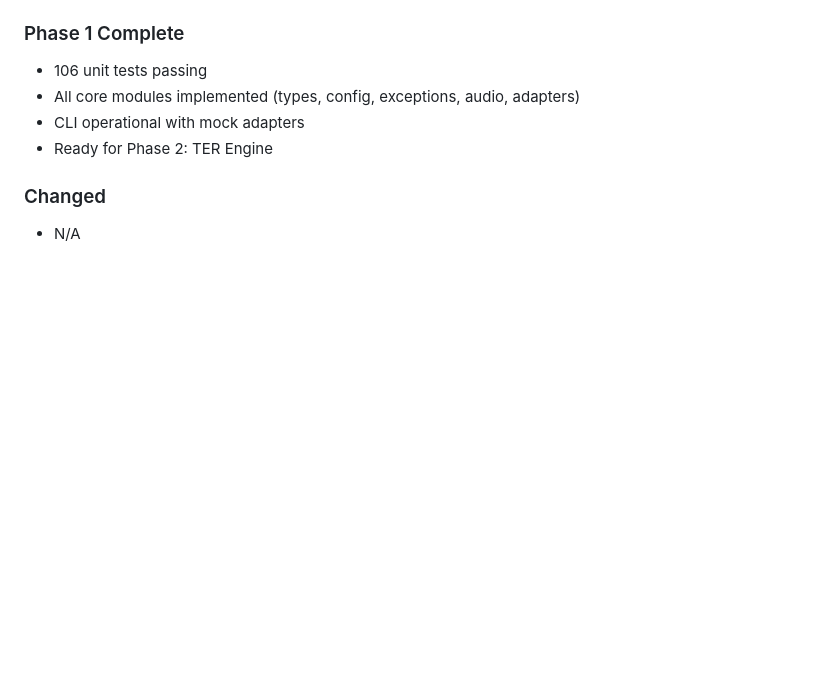
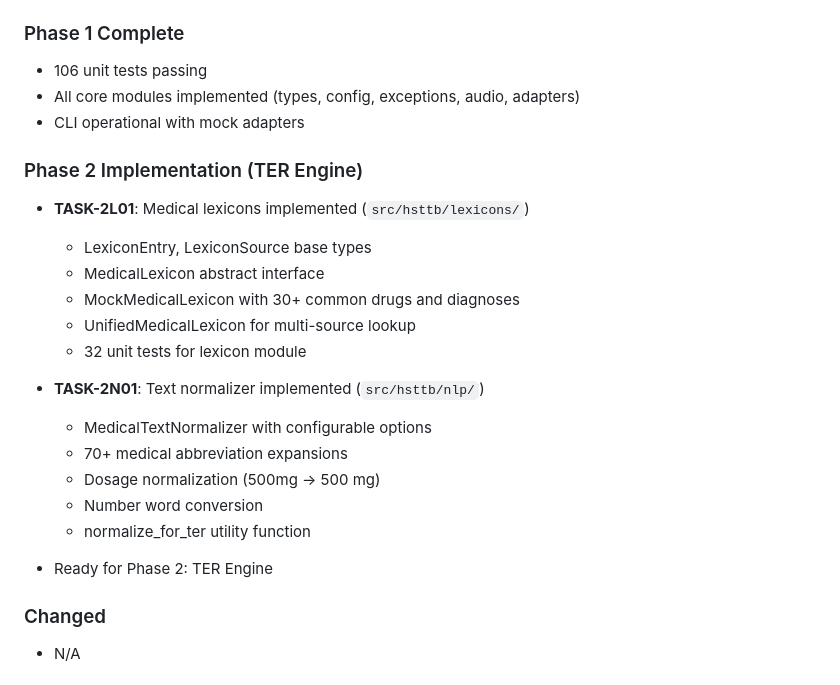
Before and after one commit to pankajkatre8/stt, a Markdown page: changelog.md, the part around the change. Drawn GitHub-style; blank space fills up the shorter version.

```diff
--- a/changelog.md
+++ b/changelog.md
@@ -78,6 +78,21 @@ The format is based on [Keep a Changelog](https://keepachangelog.com/en/1.0.0/).
 - 106 unit tests passing
 - All core modules implemented (types, config, exceptions, audio, adapters)
 - CLI operational with mock adapters
+
+### Phase 2 Implementation (TER Engine)
+- **TASK-2L01**: Medical lexicons implemented (`src/hsttb/lexicons/`)
+  - LexiconEntry, LexiconSource base types
+  - MedicalLexicon abstract interface
+  - MockMedicalLexicon with 30+ common drugs and diagnoses
+  - UnifiedMedicalLexicon for multi-source lookup
+  - 32 unit tests for lexicon module
+
+- **TASK-2N01**: Text normalizer implemented (`src/hsttb/nlp/`)
+  - MedicalTextNormalizer with configurable options
+  - 70+ medical abbreviation expansions
+  - Dosage normalization (500mg → 500 mg)
+  - Number word conversion
+  - normalize_for_ter utility function
 - Ready for Phase 2: TER Engine
 
 ### Changed
```
Also changed, not shown: memory.md (+24 -21 lines).
